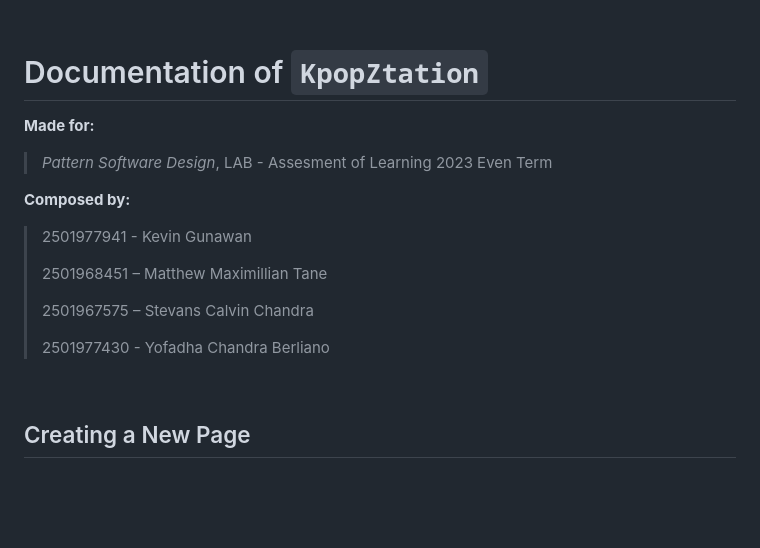
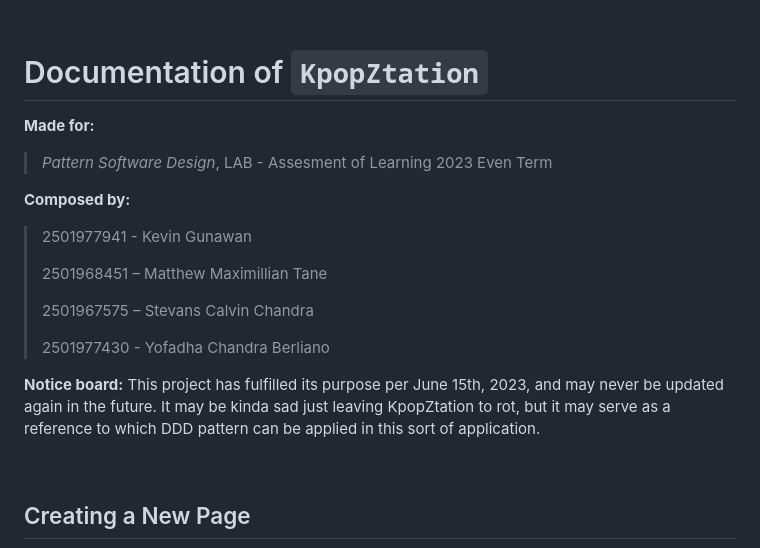
Before and after one commit to Vinncz/KpopZtation, a Markdown page: README.md, the part around the change. Rendered like a GitHub page; blank space fills up the shorter version.

```diff
--- a/README.md
+++ b/README.md
@@ -1,6 +1,7 @@
 ㅤ
 ㅤ
 # Documentation of `KpopZtation`
+
 
 __Made for:__
 > _Pattern Software Design_,
@@ -16,6 +17,9 @@ __Composed by:__
 >
 > 2501977430 - Yofadha Chandra Berliano
 
+
+__Notice board:__
+This project has fulfilled its purpose per June 15th, 2023, and may never be updated again in the future. It may be kinda sad just leaving KpopZtation to rot, but it may serve as a reference to which DDD pattern can be applied in this sort of application.
 
 ㅤ
 
```
